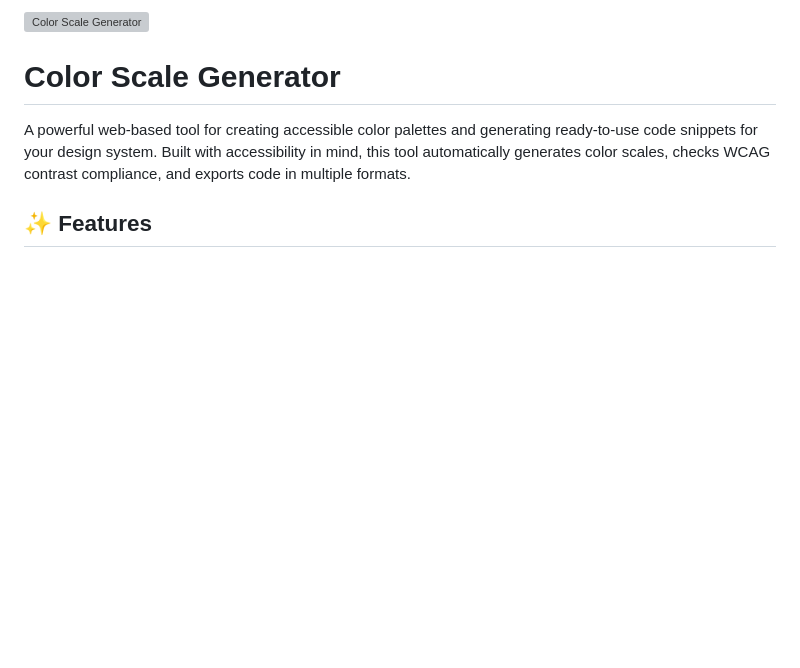
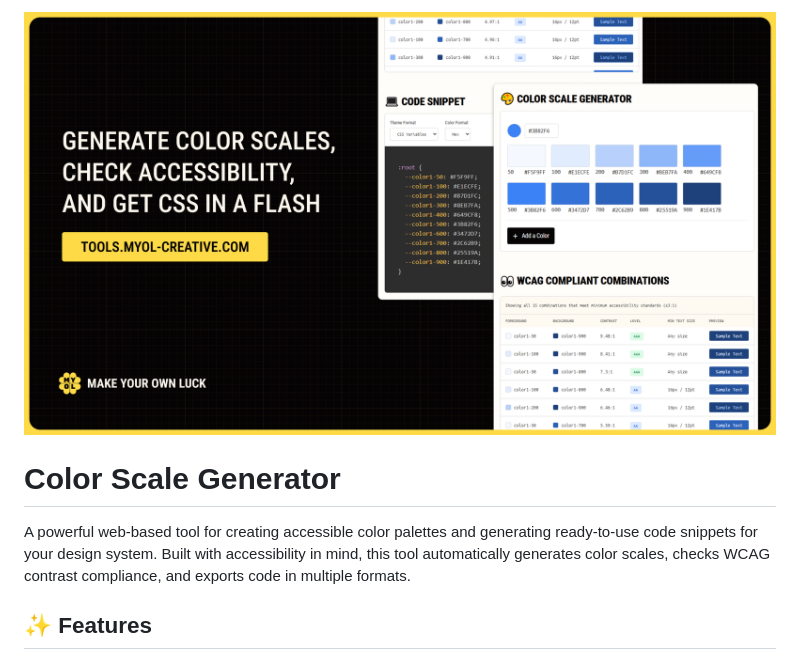
Before and after one commit to Samalmohanna1/designer-utils, a Markdown page: README.md, the part around the change. Rendered like a GitHub page; blank space fills up the shorter version; grey boxes are pictures that could not be loaded.

Commit message:
fix: image link in readme.

```diff
--- a/README.md
+++ b/README.md
@@ -1,4 +1,4 @@
-![Color Scale Generator](./assets/og-image.png)
+![Color Scale Generator](public/og-image.png)
 
 # Color Scale Generator
 
```
